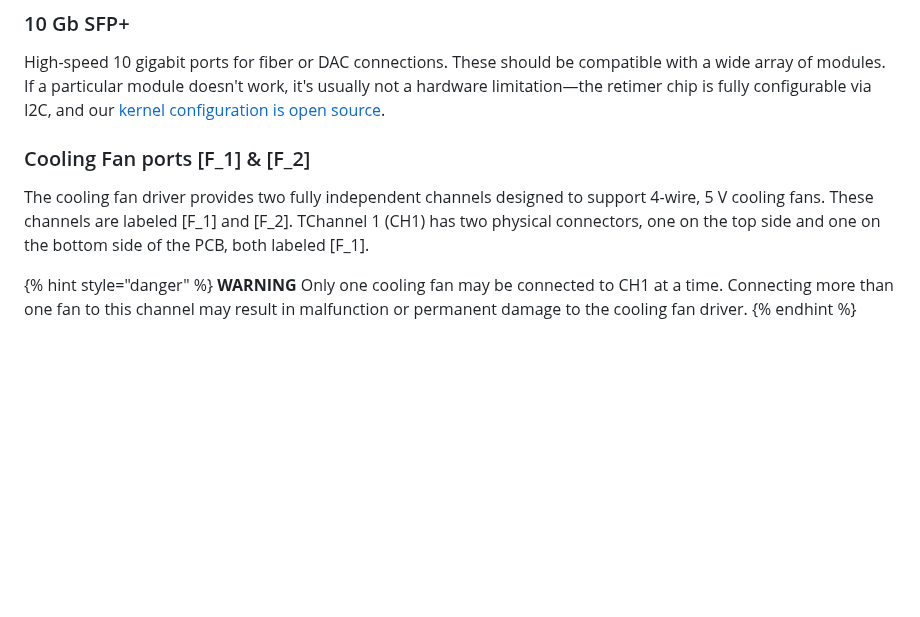
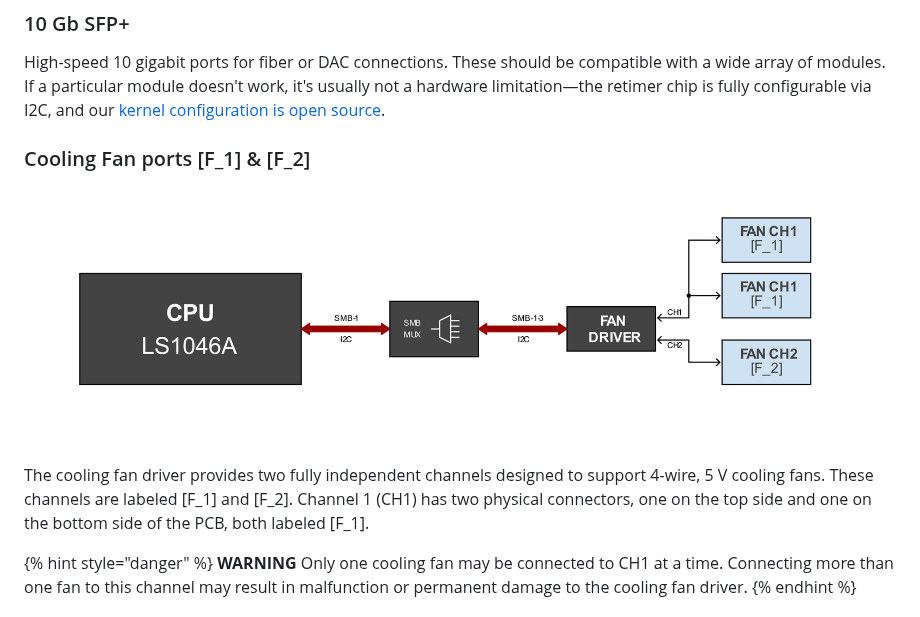
Before and after one commit to we-are-mono/docs, a Markdown page: gateway-development-kit/hardware-description.md, the part around the change. GitHub-like rendering; pictures changed too: gateway-development-kit/assets/development-kit-cooling-fans-block-diagram.png (added); blank space fills up the shorter version.

Commit message:
Added block diagram

```diff
--- a/gateway-development-kit/hardware-description.md
+++ b/gateway-development-kit/hardware-description.md
@@ -53,8 +53,11 @@ Standard gigabit Ethernet ports, compatible with typical home networking equipme
 ### 10 Gb SFP+
 High-speed 10 gigabit ports for fiber or DAC connections. These should be compatible with a wide array of modules. If a particular module doesn't work, it's usually not a hardware limitation—the retimer chip is fully configurable via I2C, and our [kernel configuration is open source](https://github.com/we-are-mono/meta-mono/blob/master/meta-mono-bsp/recipes-kernel/linux/files/defconfig).
 
+
 ### Cooling Fan ports [F_1] & [F_2]
-The cooling fan driver provides two fully independent channels designed to support 4-wire, 5 V cooling fans. These channels are labeled [F_1] and [F_2]. TChannel 1 (CH1) has two physical connectors, one on the top side and one on the bottom side of the PCB, both labeled [F_1].
+![Cooling fans block diagram](assets/development-kit-cooling-fans-block-diagram.png)
+
+The cooling fan driver provides two fully independent channels designed to support 4-wire, 5 V cooling fans. These channels are labeled [F_1] and [F_2]. Channel 1 (CH1) has two physical connectors, one on the top side and one on the bottom side of the PCB, both labeled [F_1].
 
 {% hint style="danger" %}
 **WARNING** Only one cooling fan may be connected to CH1 at a time. Connecting more than one fan to this channel may result in malfunction or permanent damage to the cooling fan driver.
```
Also changed, not shown: gateway-development-kit/getting-started.md (+2 -1 lines).
